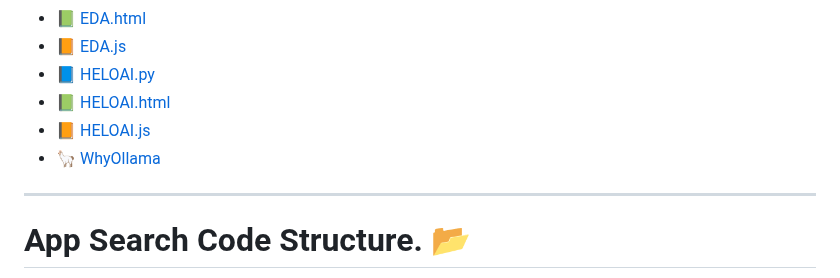
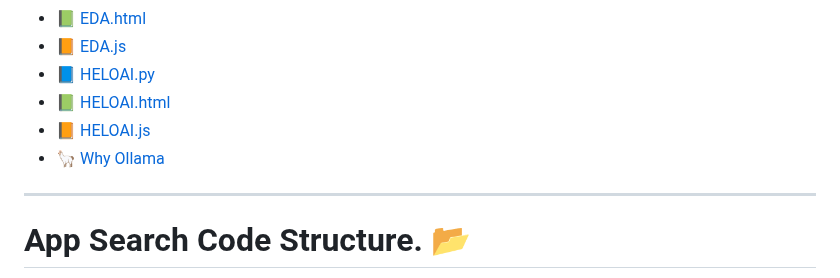
Before and after one commit to Siva-Subramaniam-DS/app-analysis, a Markdown page: README.md, the part around one of its changes. Rendered like a GitHub page.

```diff
--- a/README.md
+++ b/README.md
@@ -11,7 +11,8 @@
 - :blue_book: [HELOAI.py](#heloaipy)
 - :green_book: [HELOAI.html](#heloaihtml)
 - :orange_book: [HELOAI.js](#heloaijs)
-- 🦙 [WhyOllama](#whyollama)
+- 🦙 [Why Ollama](#why-ollama)
+
 ___
 
 
```
Also changed, not shown: other parts of README.md (+1 -1 lines).
